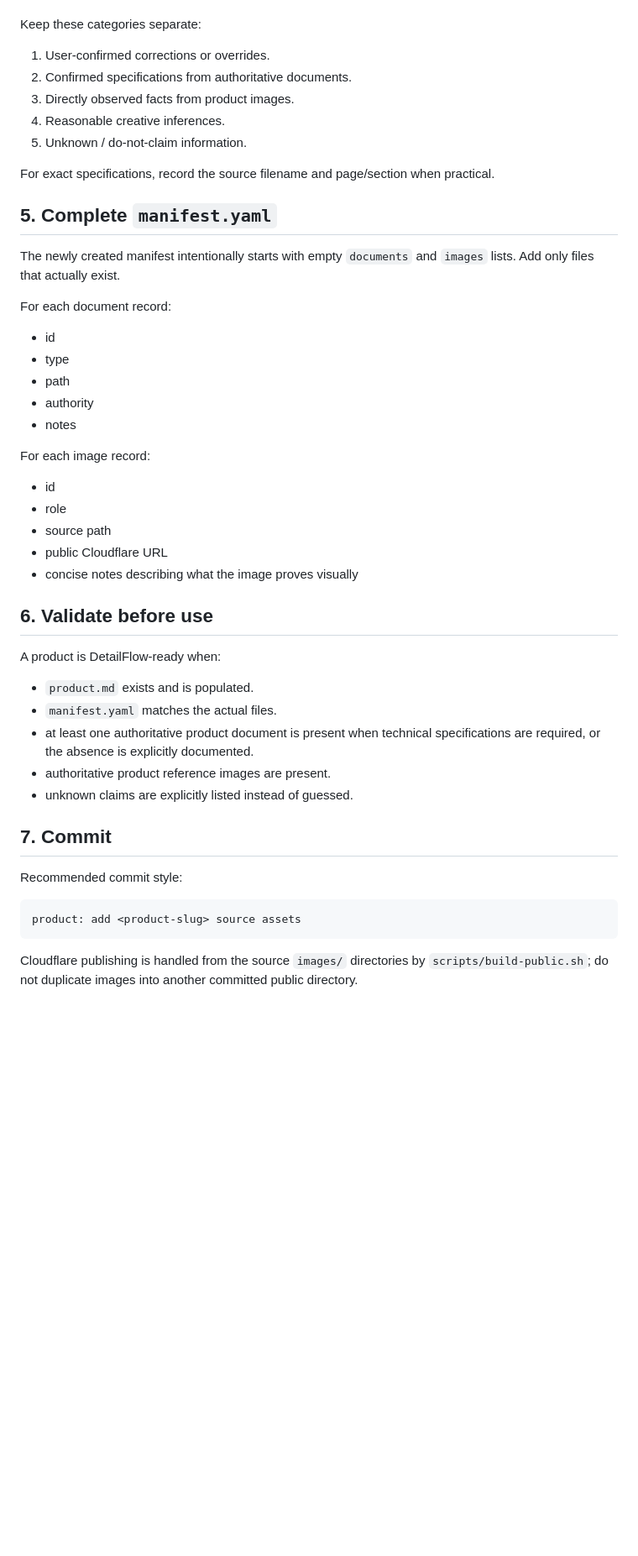
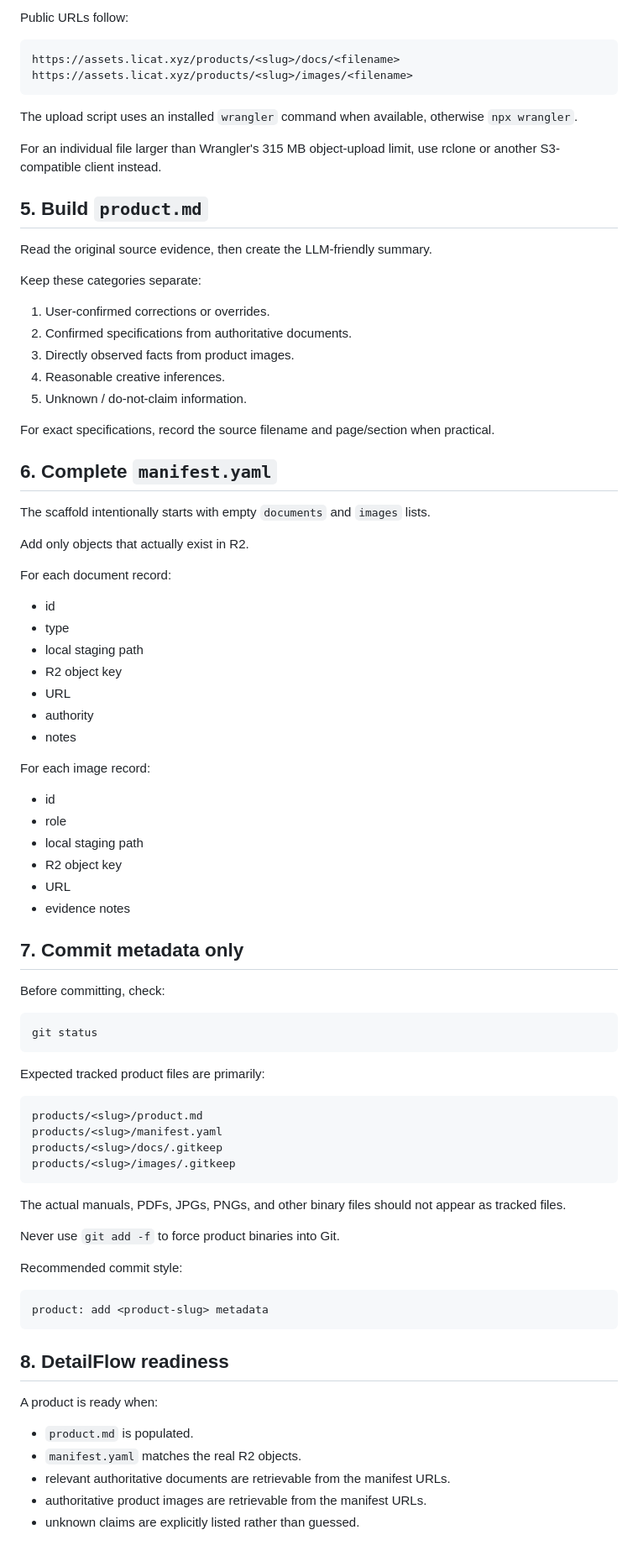
Before and after one commit to licat233/product-assets, a Markdown page: docs/ADDING-A-PRODUCT.md, the part around one of its changes. Shown at 84% size. Rendered like a GitHub page; blank space fills up the shorter version.

````diff
--- a/docs/ADDING-A-PRODUCT.md
+++ b/docs/ADDING-A-PRODUCT.md
@@ -79,3 +88,17 @@ Read the manuals and datasheets, then create the LLM-friendly summary.
+Public URLs follow:
+
+```text
+https://assets.licat.xyz/products/<slug>/docs/<filename>
+https://assets.licat.xyz/products/<slug>/images/<filename>
+```
+
+The upload script uses an installed `wrangler` command when available, otherwise `npx wrangler`.
+
+For an individual file larger than Wrangler's 315 MB object-upload limit, use rclone or another S3-compatible client instead.
+
+## 5. Build `product.md`
+
+Read the original source evidence, then create the LLM-friendly summary.
 
 Keep these categories separate:
 
@@ -87,15 +110,19 @@ Keep these categories separate:
 
 For exact specifications, record the source filename and page/section when practical.
 
-## 5. Complete `manifest.yaml`
+## 6. Complete `manifest.yaml`
 
-The newly created manifest intentionally starts with empty `documents` and `images` lists. Add only files that actually exist.
+The scaffold intentionally starts with empty `documents` and `images` lists.
+
+Add only objects that actually exist in R2.
 
 For each document record:
 
 - id
 - type
-- path
+- local staging path
+- R2 object key
+- URL
 - authority
 - notes
 
@@ -103,26 +130,44 @@ For each image record:
 
 - id
 - role
-- source path
-- public Cloudflare URL
-- concise notes describing what the image proves visually
+- local staging path
+- R2 object key
+- URL
+- evidence notes
 
-## 6. Validate before use
+## 7. Commit metadata only
 
-A product is DetailFlow-ready when:
+Before committing, check:
 
-- `product.md` exists and is populated.
-- `manifest.yaml` matches the actual files.
-- at least one authoritative product document is present when technical specifications are required, or the absence is explicitly documented.
-- authoritative product reference images are present.
-- unknown claims are explicitly listed instead of guessed.
+```bash
+git status
+```
 
-## 7. Commit
+Expected tracked product files are primarily:
+
+```text
+products/<slug>/product.md
+products/<slug>/manifest.yaml
+products/<slug>/docs/.gitkeep
+products/<slug>/images/.gitkeep
+```
+
+The actual manuals, PDFs, JPGs, PNGs, and other binary files should not appear as tracked files.
+
+Never use `git add -f` to force product binaries into Git.
 
 Recommended commit style:
 
 ```text
-product: add <product-slug> source assets
+product: add <product-slug> metadata
 ```
 
-Cloudflare publishing is handled from the source `images/` directories by `scripts/build-public.sh`; do not duplicate images into another committed public directory.
+## 8. DetailFlow readiness
+
+A product is ready when:
+
+- `product.md` is populated.
+- `manifest.yaml` matches the real R2 objects.
+- relevant authoritative documents are retrievable from the manifest URLs.
+- authoritative product images are retrievable from the manifest URLs.
+- unknown claims are explicitly listed rather than guessed.
````
Also changed, not shown: other parts of docs/ADDING-A-PRODUCT.md (+42 -33 lines).
